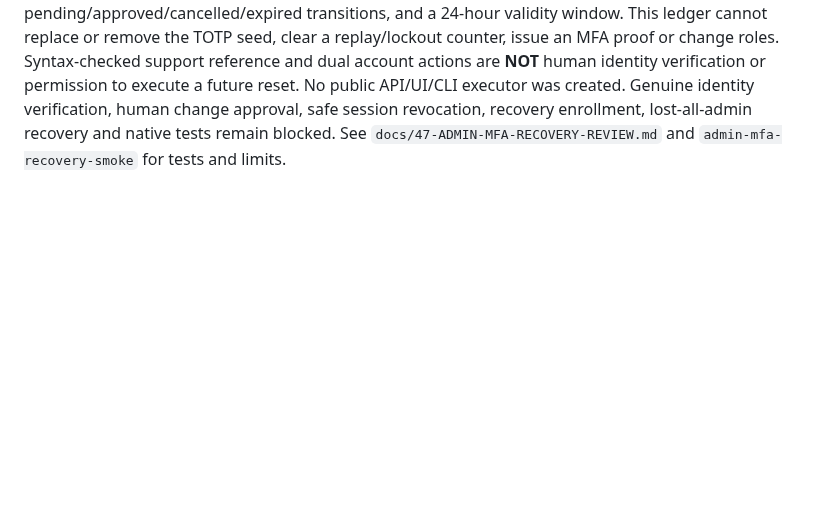
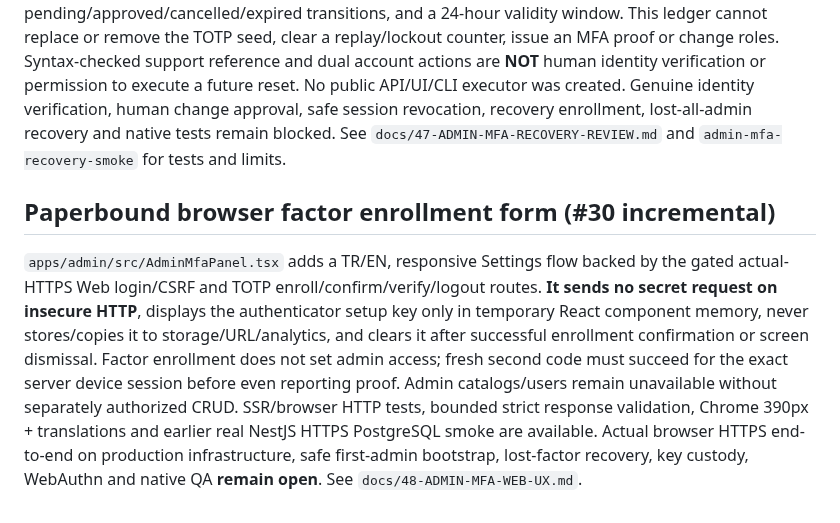
Before and after one commit to VOX-Medya/folio, a Markdown page: docs/46-ADMIN-TOTP-VERIFICATION.md, the part around the change. Rendered like a GitHub page; blank space fills up the shorter version.

Commit message:
docs(#30): connect internal TOTP verifier with default-off Paperbound browser HTTPS UI

```diff
--- a/docs/46-ADMIN-TOTP-VERIFICATION.md
+++ b/docs/46-ADMIN-TOTP-VERIFICATION.md
@@ -34,3 +34,7 @@ Each rewrap requires a real active verified admin account, live device-bound MFA
 ## Lost-factor review ledger, NOT recovery execution (#30 partial)
 
 The new `0016_admin_mfa_recovery_review.sql` and `admin-mfa-recovery.ts` implement only time-bounded, auditable **two-superadmin MFA-authenticated review** for a lost authenticator. The proposer and approver must be different active MFA-verified superadmins and must not be the target; an existing active target admin TOTP factor is required. PostgreSQL limits one open case per account, explicit pending/approved/cancelled/expired transitions, and a 24-hour validity window. This ledger cannot replace or remove the TOTP seed, clear a replay/lockout counter, issue an MFA proof or change roles. Syntax-checked support reference and dual account actions are **NOT** human identity verification or permission to execute a future reset. No public API/UI/CLI executor was created. Genuine identity verification, human change approval, safe session revocation, recovery enrollment, lost-all-admin recovery and native tests remain blocked. See `docs/47-ADMIN-MFA-RECOVERY-REVIEW.md` and `admin-mfa-recovery-smoke` for tests and limits.
+
+## Paperbound browser factor enrollment form (#30 incremental)
+
+`apps/admin/src/AdminMfaPanel.tsx` adds a TR/EN, responsive Settings flow backed by the gated actual-HTTPS Web login/CSRF and TOTP enroll/confirm/verify/logout routes. **It sends no secret request on insecure HTTP**, displays the authenticator setup key only in temporary React component memory, never stores/copies it to storage/URL/analytics, and clears it after successful enrollment confirmation or screen dismissal. Factor enrollment does not set admin access; fresh second code must succeed for the exact server device session before even reporting proof. Admin catalogs/users remain unavailable without separately authorized CRUD. SSR/browser HTTP tests, bounded strict response validation, Chrome 390px + translations and earlier real NestJS HTTPS PostgreSQL smoke are available. Actual browser HTTPS end-to-end on production infrastructure, safe first-admin bootstrap, lost-factor recovery, key custody, WebAuthn and native QA **remain open**. See `docs/48-ADMIN-MFA-WEB-UX.md`.
```
